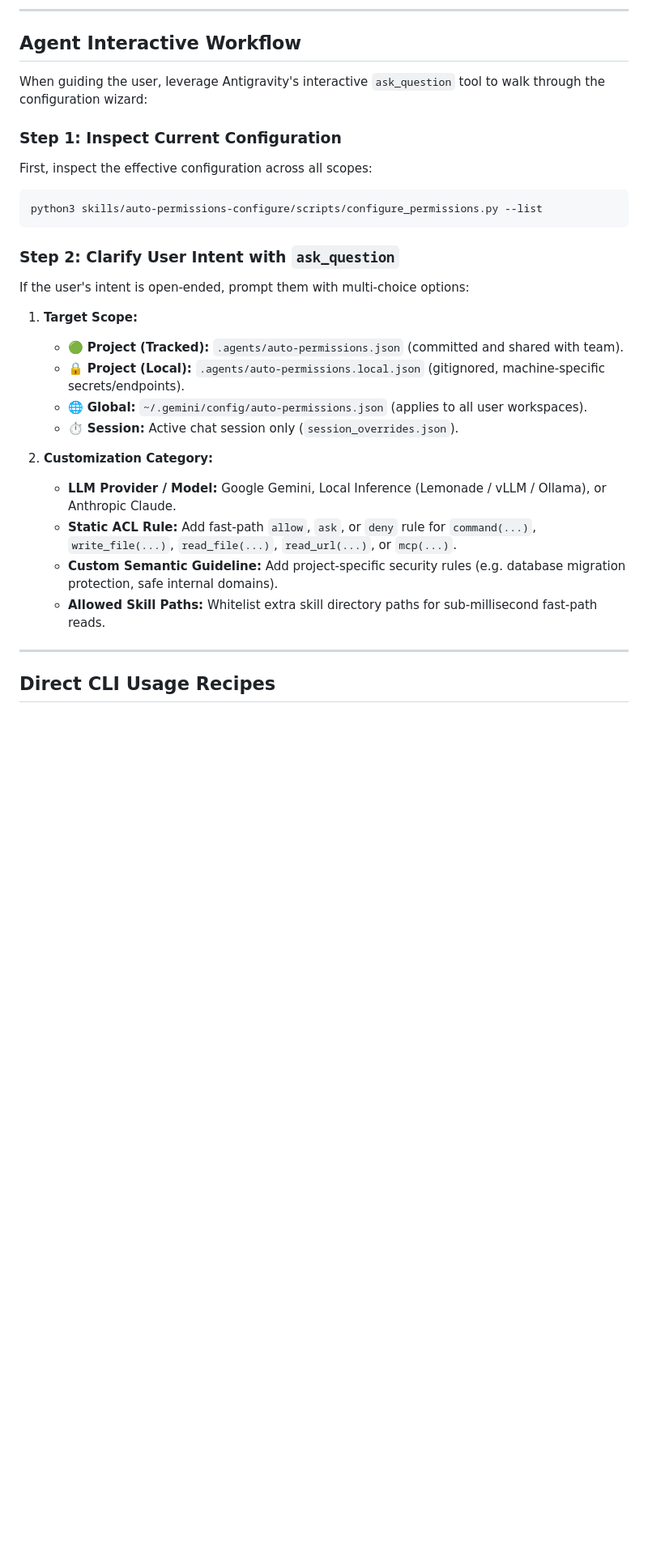
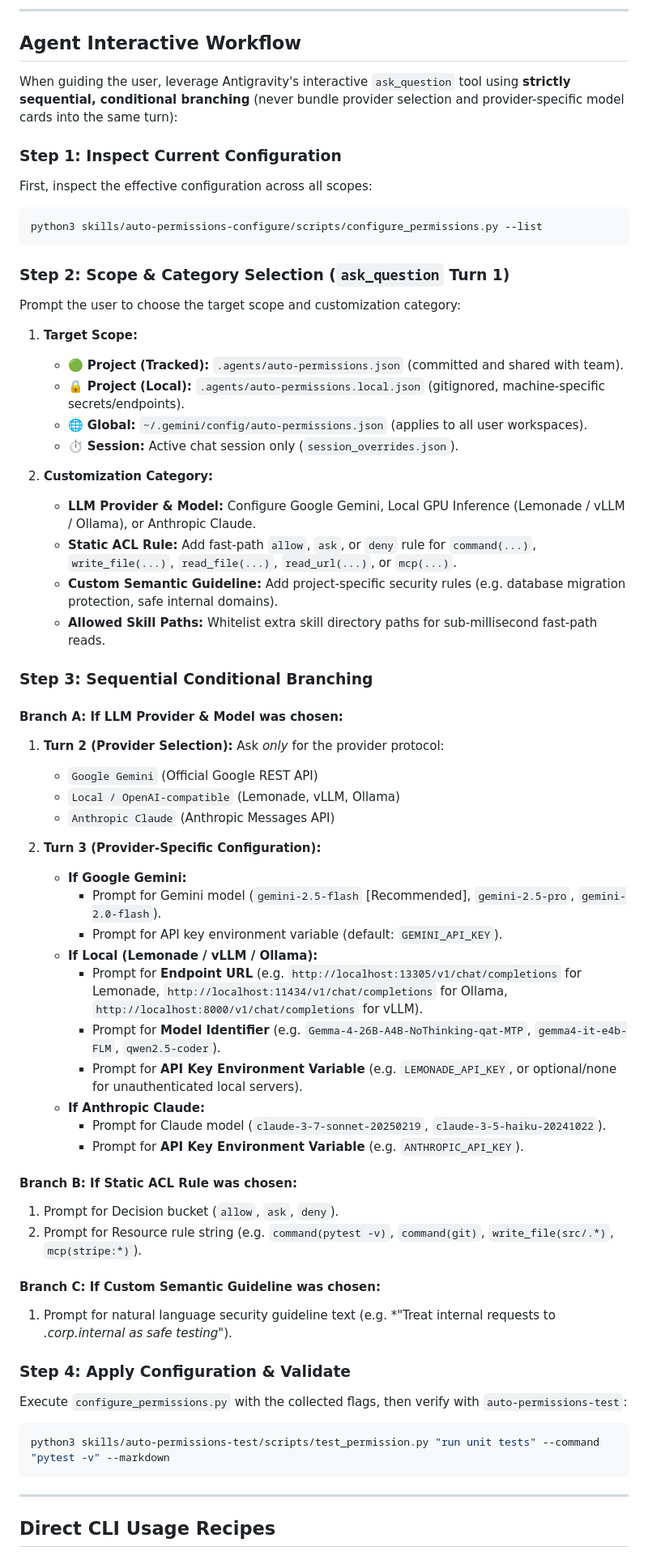
Before and after one commit to abn/google-antigravity-plugin-auto-permissions, a Markdown page: skills/auto-permissions-configure/SKILL.md, the part around the change. Shown at 81% size. GitHub-like rendering; blank space fills up the shorter version.

Commit message:
docs(skill): enforce sequential branching and api-key prompt in configure wizard (#19)
## Summary

Updates `skills/auto-permissions-configure/SKILL.md` to prescribe
strictly sequential, conditional question branching for the interactive
configuration wizard.

### Key Changes
1. **Sequential Branching:** Enforces asking for the LLM provider
protocol first, preventing provider-specific questions (like Gemini
model selection) from rendering prematurely when Local or Anthropic is
selected.
2. **Explicit API Key & Endpoint Prompts:** Explicitly documents
prompting for endpoint URLs, model identifiers, and API key environment
variables (`--api-key-env` / `--api-key`) when configuring Local
(Lemonade / vLLM / Ollama) or Anthropic/OpenAI providers.
3. **Structured Verification Step:** Guides running
`auto-permissions-test` immediately following configuration updates.

````diff
--- a/skills/auto-permissions-configure/SKILL.md
+++ b/skills/auto-permissions-configure/SKILL.md
@@ -19,7 +19,7 @@ Triggered by `/auto-permissions-configure`, `/configure-permissions`, or natural
 
 ## Agent Interactive Workflow
 
-When guiding the user, leverage Antigravity's interactive `ask_question` tool to walk through the configuration wizard:
+When guiding the user, leverage Antigravity's interactive `ask_question` tool using **strictly sequential, conditional branching** (never bundle provider selection and provider-specific model cards into the same turn):
 
 ### Step 1: Inspect Current Configuration
 First, inspect the effective configuration across all scopes:
@@ -27,8 +27,8 @@ First, inspect the effective configuration across all scopes:
 python3 skills/auto-permissions-configure/scripts/configure_permissions.py --list
 ```
 
-### Step 2: Clarify User Intent with `ask_question`
-If the user's intent is open-ended, prompt them with multi-choice options:
+### Step 2: Scope & Category Selection (`ask_question` Turn 1)
+Prompt the user to choose the target scope and customization category:
 1. **Target Scope:**
    * 🟢 **Project (Tracked):** `.agents/auto-permissions.json` (committed and shared with team).
    * 🔒 **Project (Local):** `.agents/auto-permissions.local.json` (gitignored, machine-specific secrets/endpoints).
@@ -36,10 +36,43 @@ If the user's intent is open-ended, prompt them with multi-choice options:
    * ⏱️ **Session:** Active chat session only (`session_overrides.json`).
 
 2. **Customization Category:**
-   * **LLM Provider / Model:** Google Gemini, Local Inference (Lemonade / vLLM / Ollama), or Anthropic Claude.
+   * **LLM Provider & Model:** Configure Google Gemini, Local GPU Inference (Lemonade / vLLM / Ollama), or Anthropic Claude.
    * **Static ACL Rule:** Add fast-path `allow`, `ask`, or `deny` rule for `command(...)`, `write_file(...)`, `read_file(...)`, `read_url(...)`, or `mcp(...)`.
    * **Custom Semantic Guideline:** Add project-specific security rules (e.g. database migration protection, safe internal domains).
    * **Allowed Skill Paths:** Whitelist extra skill directory paths for sub-millisecond fast-path reads.
+
+### Step 3: Sequential Conditional Branching
+
+#### Branch A: If LLM Provider & Model was chosen:
+1. **Turn 2 (Provider Selection):** Ask *only* for the provider protocol:
+   - `Google Gemini` (Official Google REST API)
+   - `Local / OpenAI-compatible` (Lemonade, vLLM, Ollama)
+   - `Anthropic Claude` (Anthropic Messages API)
+
+2. **Turn 3 (Provider-Specific Configuration):**
+   * **If Google Gemini:**
+     - Prompt for Gemini model (`gemini-2.5-flash` [Recommended], `gemini-2.5-pro`, `gemini-2.0-flash`).
+     - Prompt for API key environment variable (default: `GEMINI_API_KEY`).
+   * **If Local (Lemonade / vLLM / Ollama):**
+     - Prompt for **Endpoint URL** (e.g. `http://localhost:13305/v1/chat/completions` for Lemonade, `http://localhost:11434/v1/chat/completions` for Ollama, `http://localhost:8000/v1/chat/completions` for vLLM).
+     - Prompt for **Model Identifier** (e.g. `Gemma-4-26B-A4B-NoThinking-qat-MTP`, `gemma4-it-e4b-FLM`, `qwen2.5-coder`).
+     - Prompt for **API Key Environment Variable** (e.g. `LEMONADE_API_KEY`, or optional/none for unauthenticated local servers).
+   * **If Anthropic Claude:**
+     - Prompt for Claude model (`claude-3-7-sonnet-20250219`, `claude-3-5-haiku-20241022`).
+     - Prompt for **API Key Environment Variable** (e.g. `ANTHROPIC_API_KEY`).
+
+#### Branch B: If Static ACL Rule was chosen:
+1. Prompt for Decision bucket (`allow`, `ask`, `deny`).
+2. Prompt for Resource rule string (e.g. `command(pytest -v)`, `command(git)`, `write_file(src/.*)`, `mcp(stripe:*)`).
+
+#### Branch C: If Custom Semantic Guideline was chosen:
+1. Prompt for natural language security guideline text (e.g. *"Treat internal requests to *.corp.internal as safe testing"*).
+
+### Step 4: Apply Configuration & Validate
+Execute `configure_permissions.py` with the collected flags, then verify with `auto-permissions-test`:
+```bash
+python3 skills/auto-permissions-test/scripts/test_permission.py "run unit tests" --command "pytest -v" --markdown
+```
 
 ---
 
````
